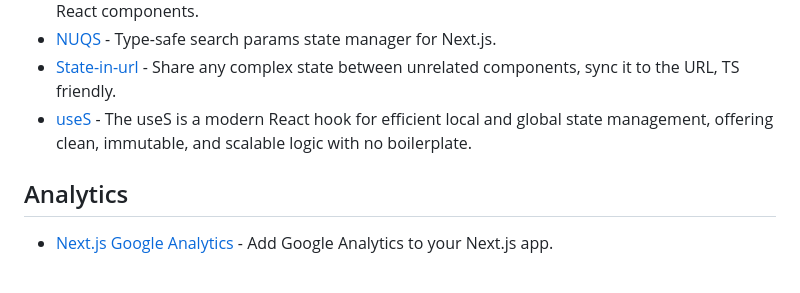
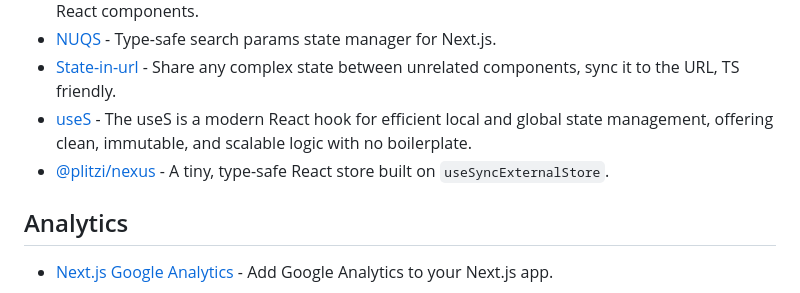
Before and after one commit to officialrajdeepsingh/awesome-nextjs, a Markdown page: README.md, the part around the change. Rendered like a GitHub page.

Commit message:
Add the nexus in state management

```diff
--- a/README.md
+++ b/README.md
@@ -227,6 +227,7 @@
 - [NUQS](https://nuqs.47ng.com) - Type-safe search params state manager for Next.js.
 - [State-in-url](https://github.com/asmyshlyaev177/state-in-url) - Share any complex state between unrelated components, sync it to the URL, TS friendly.
 - [useS](https://use-s-react.christbm.dev) - The useS is a modern React hook for efficient local and global state management, offering clean, immutable, and scalable logic with no boilerplate.
+- [@plitzi/nexus](https://plitzi.github.io/plitzi-workspace/nexus) - A tiny, type-safe React store built on `useSyncExternalStore`.
 
 ## Analytics
 
```
